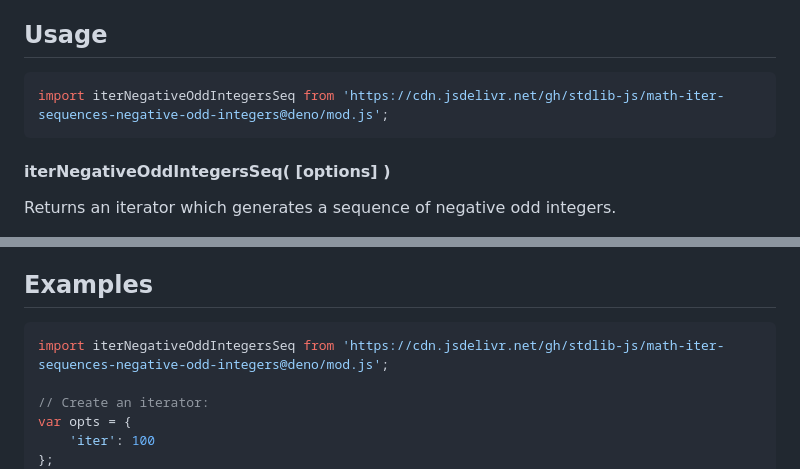
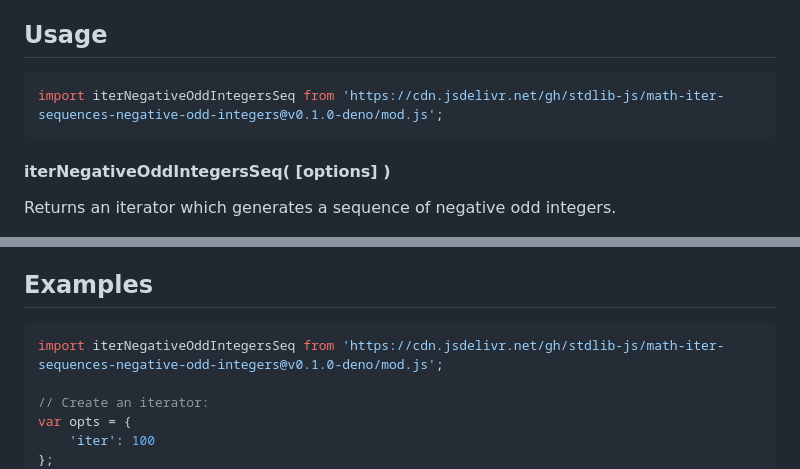
Before and after one commit to stdlib-js/math-iter-sequences-negative-odd-integers, a Markdown page: README.md, 2 parts joined by grey strips. Drawn GitHub-style.

Commit message:
Update README.md for Deno bundle v0.1.0

````diff
--- a/README.md
+++ b/README.md
@@ -54,7 +54,7 @@ limitations under the License.
 <!-- eslint-disable id-length -->
 
 ```javascript
-import iterNegativeOddIntegersSeq from 'https://cdn.jsdelivr.net/gh/stdlib-js/math-iter-sequences-negative-odd-integers@deno/mod.js';
+import iterNegativeOddIntegersSeq from 'https://cdn.jsdelivr.net/gh/stdlib-js/math-iter-sequences-negative-odd-integers@v0.1.0-deno/mod.js';
 ```
 
 #### iterNegativeOddIntegersSeq( \[options] )
@@ -136,7 +136,7 @@ var bool = it.next().done;
 <!-- eslint-disable id-length -->
 
 ```javascript
-import iterNegativeOddIntegersSeq from 'https://cdn.jsdelivr.net/gh/stdlib-js/math-iter-sequences-negative-odd-integers@deno/mod.js';
+import iterNegativeOddIntegersSeq from 'https://cdn.jsdelivr.net/gh/stdlib-js/math-iter-sequences-negative-odd-integers@v0.1.0-deno/mod.js';
 
 // Create an iterator:
 var opts = {
````
